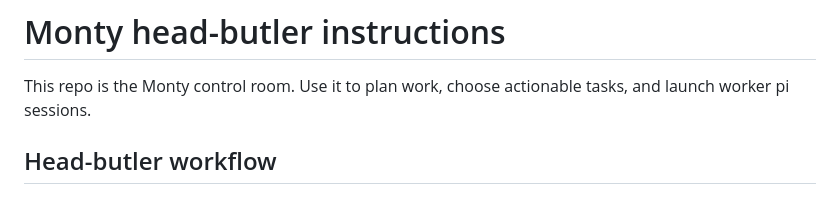
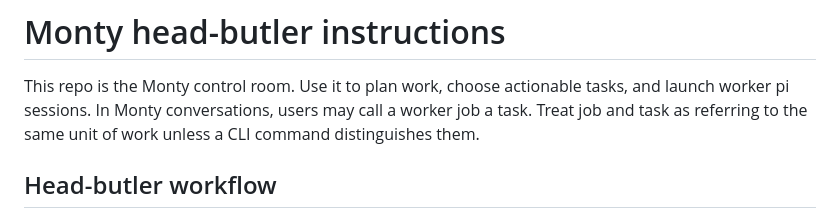
Before and after one commit to cristeahub/monty, a Markdown page: AGENTS.md, the part around the change. Rendered like a GitHub page.

Commit message:
Update language glossary

```diff
--- a/AGENTS.md
+++ b/AGENTS.md
@@ -2,6 +2,8 @@
 
 This repo is the Monty control room.
 Use it to plan work, choose actionable tasks, and launch worker pi sessions.
+In Monty conversations, users may call a worker job a task.
+Treat job and task as referring to the same unit of work unless a CLI command distinguishes them.
 
 ## Head-butler workflow
 
```
